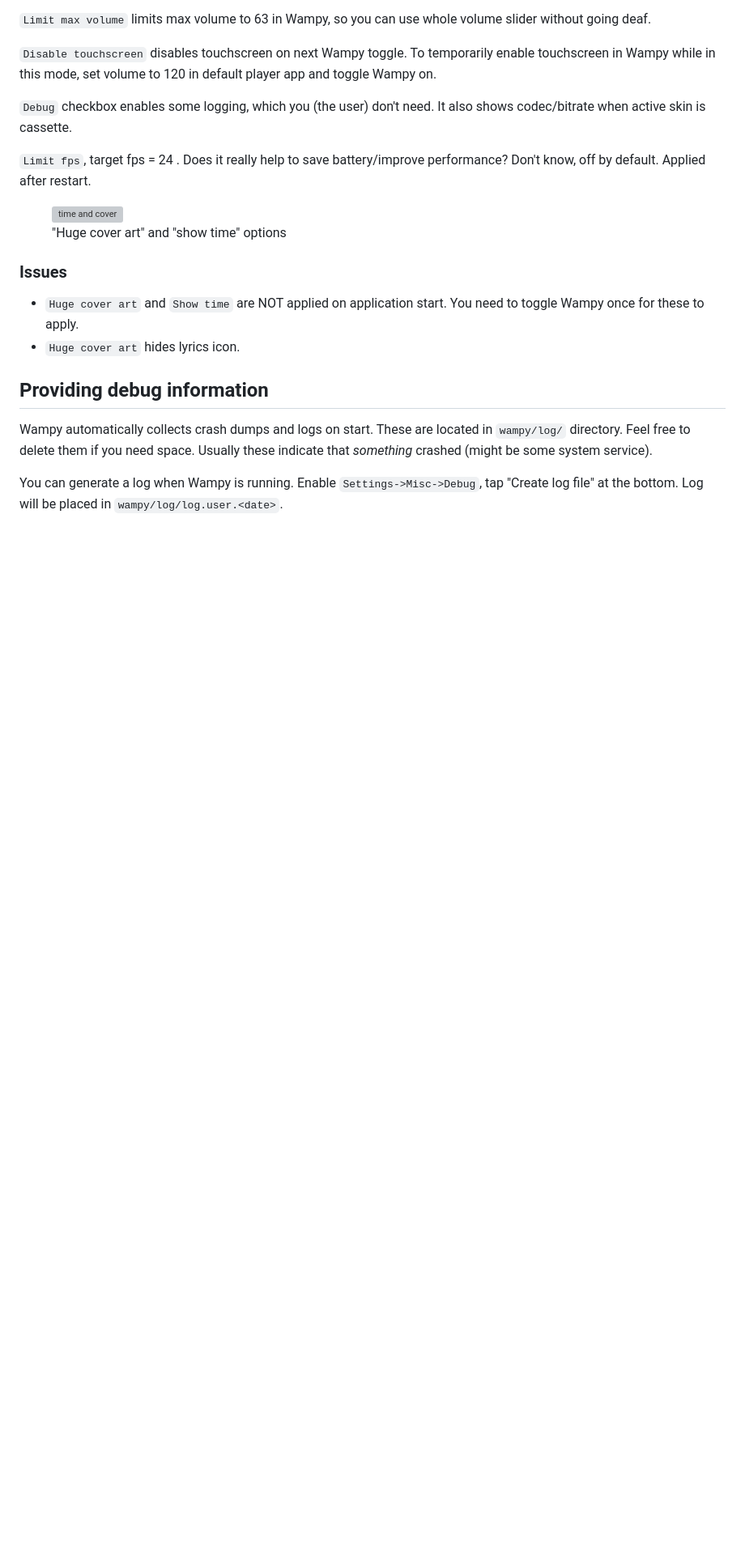
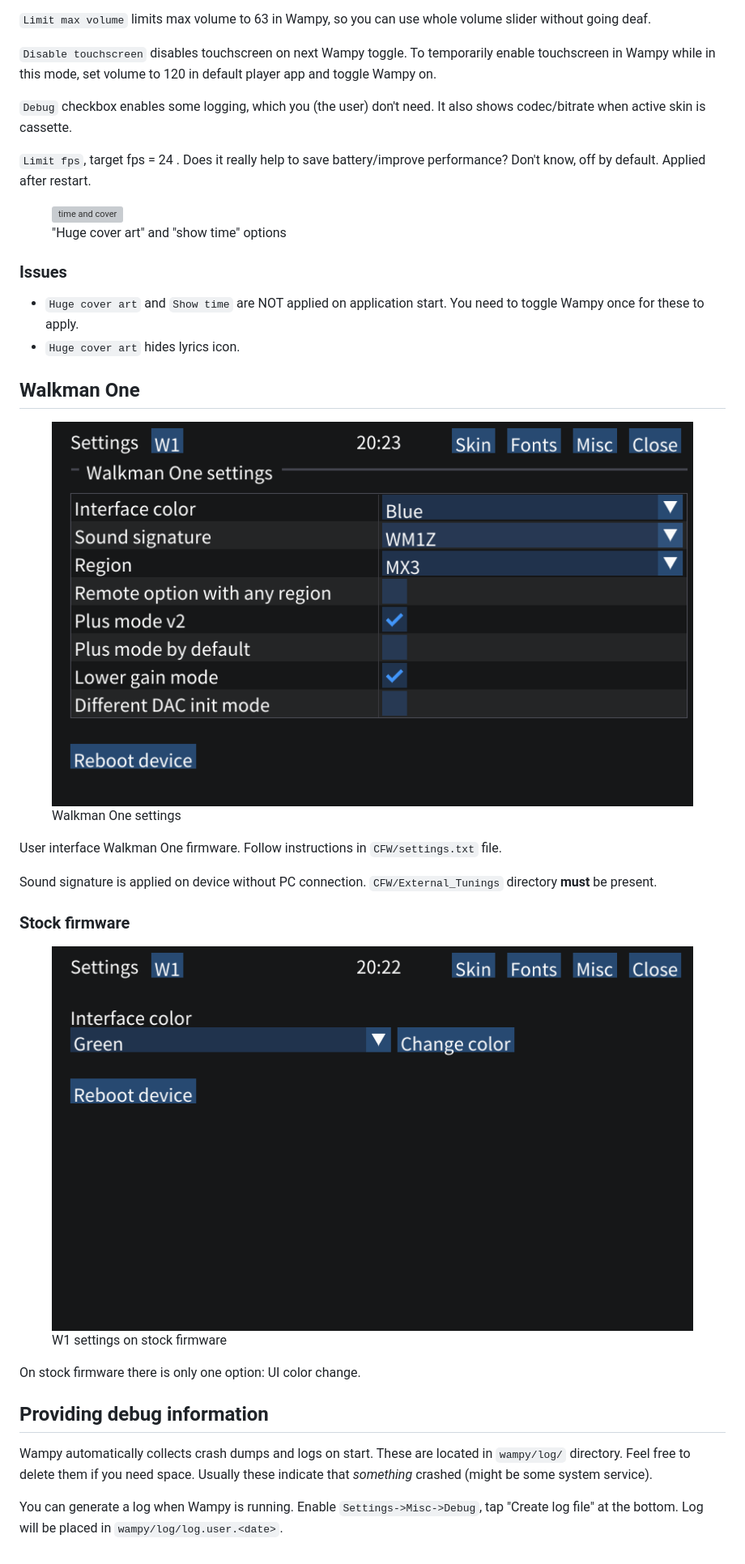
Before and after one commit to unknown321/wampy, a Markdown page: USAGE.md, the part around one of its changes. Shown at 81% size. Drawn GitHub-style; pictures changed too: images/settings-w1-no-walkmanOne.png (added), images/settings-w1-yes-walkmanOne.png (added); blank space fills up the shorter version; grey boxes are pictures that could not be loaded.

Commit message:
#6 walkman one support

```diff
--- a/USAGE.md
+++ b/USAGE.md
@@ -325,6 +327,26 @@ Applied after restart.
   apply.
 - `Huge cover art` hides lyrics icon.
 
+## Walkman One
+
+<figure>
+<img src="images/settings-w1-yes-walkmanOne.png">
+<figcaption>Walkman One settings</figcaption>
+</figure>
+
+User interface Walkman One firmware. Follow instructions in `CFW/settings.txt` file.
+
+Sound signature is applied on device without PC connection. `CFW/External_Tunings` directory **must** be present.
+
+### Stock firmware
+
+<figure>
+<img src="images/settings-w1-no-walkmanOne.png">
+<figcaption>W1 settings on stock firmware</figcaption>
+</figure>
+
+On stock firmware there is only one option: UI color change.
+
 ## Providing debug information
 
 Wampy automatically collects crash dumps and logs on start. These are located in `wampy/log/` directory. Feel free to
```
Also changed, not shown: other parts of USAGE.md (+3 -1 lines), README.md (+1 -0 lines), TODO.md (+2 -2 lines), 7 other files.
